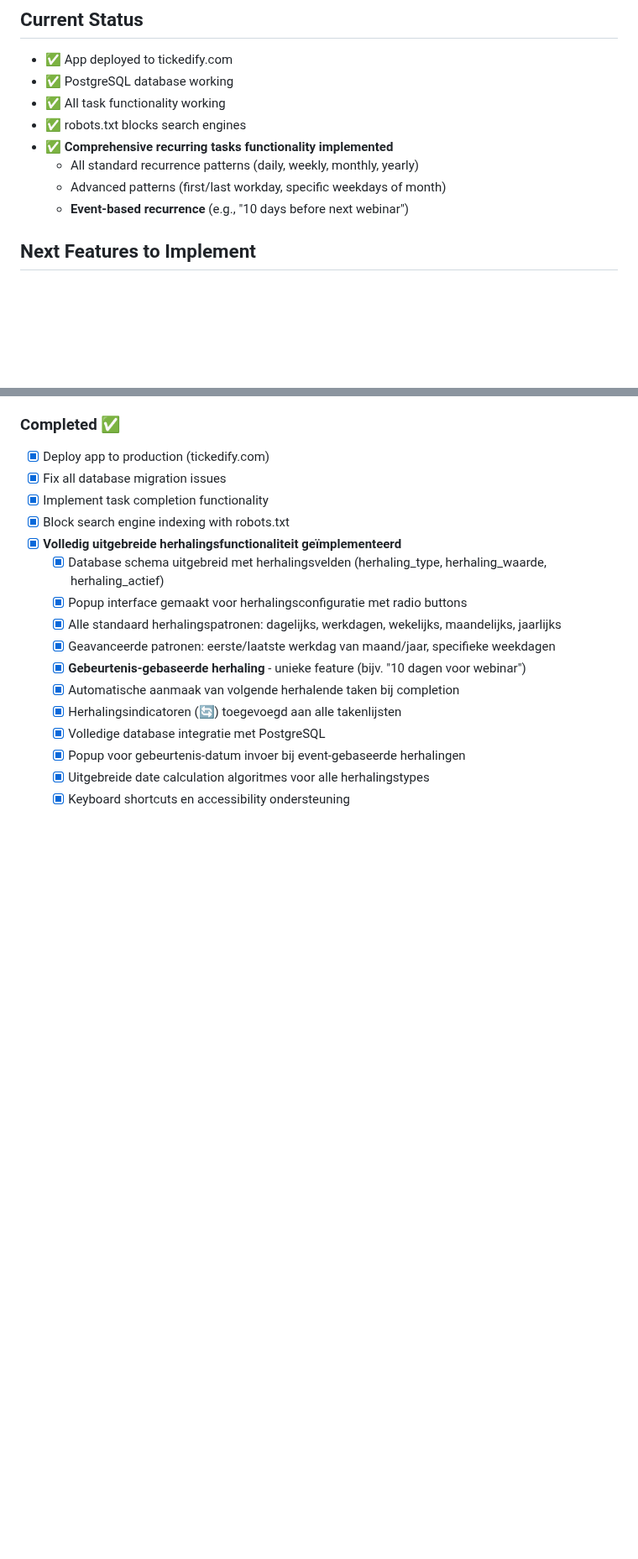
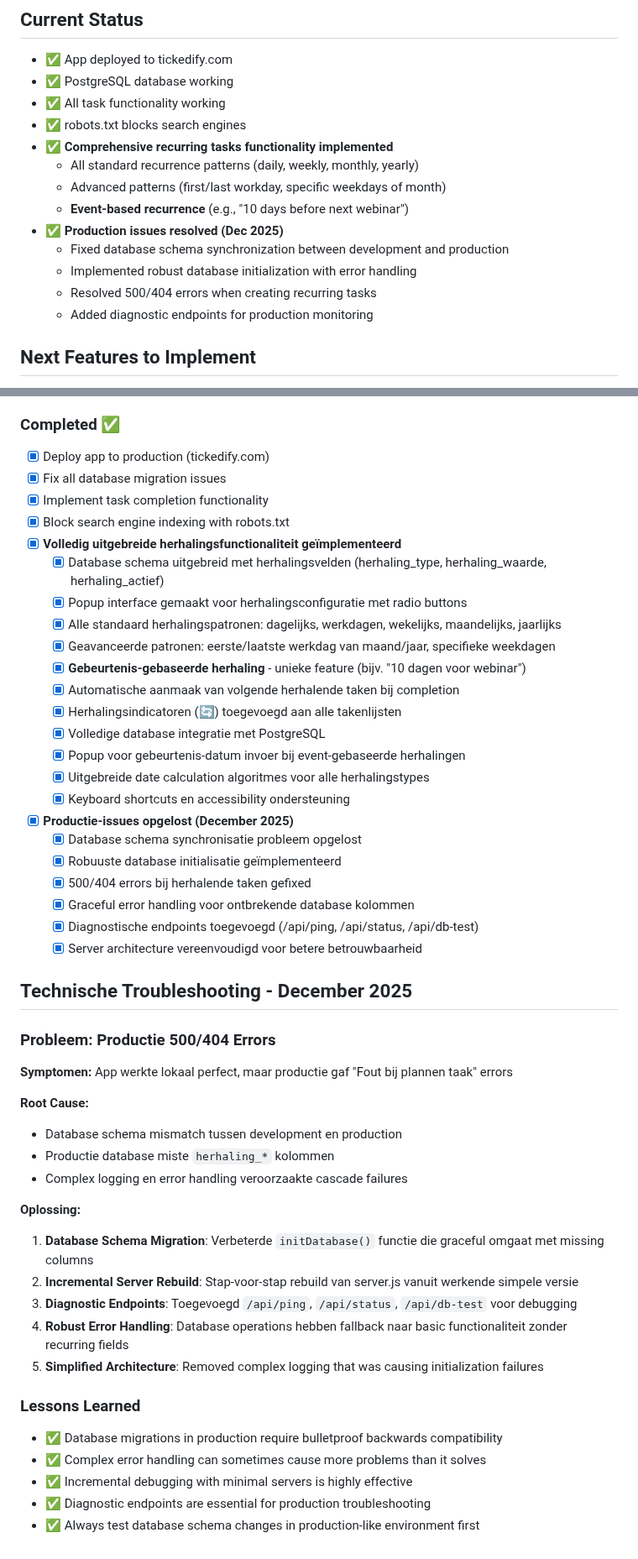
Before and after one commit to nrgiser71/tickedify, a Markdown page: CLAUDE.md, 2 parts joined by grey strips. Shown at 84% size. Drawn GitHub-style; blank space fills up the shorter version.

Commit message:
Document production troubleshooting and resolution
- Add detailed analysis of the production 500/404 errors
- Document root causes: database schema mismatch and complex error handling
- Outline solution approach: incremental rebuild and diagnostic endpoints
- Record lessons learned for future development
- Update status to reflect all issues resolved

This documentation will help prevent similar issues in the future.

```diff
--- a/CLAUDE.md
+++ b/CLAUDE.md
@@ -12,6 +12,11 @@
   - All standard recurrence patterns (daily, weekly, monthly, yearly)
   - Advanced patterns (first/last workday, specific weekdays of month)
   - **Event-based recurrence** (e.g., "10 days before next webinar")
+- ✅ **Production issues resolved (Dec 2025)**
+  - Fixed database schema synchronization between development and production
+  - Implemented robust database initialization with error handling
+  - Resolved 500/404 errors when creating recurring tasks
+  - Added diagnostic endpoints for production monitoring
 
 ## Next Features to Implement
 - **Email-to-Inbox functionality**
@@ -100,3 +105,34 @@ herhaling_actief BOOLEAN DEFAULT FALSE  -- Of de herhaling actief is
   - [x] Popup voor gebeurtenis-datum invoer bij event-gebaseerde herhalingen
   - [x] Uitgebreide date calculation algoritmes voor alle herhalingstypes
   - [x] Keyboard shortcuts en accessibility ondersteuning
+- [x] **Productie-issues opgelost (December 2025)**
+  - [x] Database schema synchronisatie probleem opgelost
+  - [x] Robuuste database initialisatie geïmplementeerd
+  - [x] 500/404 errors bij herhalende taken gefixed
+  - [x] Graceful error handling voor ontbrekende database kolommen
+  - [x] Diagnostische endpoints toegevoegd (/api/ping, /api/status, /api/db-test)
+  - [x] Server architecture vereenvoudigd voor betere betrouwbaarheid
+
+## Technische Troubleshooting - December 2025
+
+### Probleem: Productie 500/404 Errors
+**Symptomen:** App werkte lokaal perfect, maar productie gaf "Fout bij plannen taak" errors
+
+**Root Cause:**
+- Database schema mismatch tussen development en production
+- Productie database miste `herhaling_*` kolommen
+- Complex logging en error handling veroorzaakte cascade failures
+
+**Oplossing:**
+1. **Database Schema Migration**: Verbeterde `initDatabase()` functie die graceful omgaat met missing columns
+2. **Incremental Server Rebuild**: Stap-voor-stap rebuild van server.js vanuit werkende simpele versie
+3. **Diagnostic Endpoints**: Toegevoegd `/api/ping`, `/api/status`, `/api/db-test` voor debugging
+4. **Robust Error Handling**: Database operations hebben fallback naar basic functionaliteit zonder recurring fields
+5. **Simplified Architecture**: Removed complex logging that was causing initialization failures
+
+### Lessons Learned
+- ✅ Database migrations in production require bulletproof backwards compatibility
+- ✅ Complex error handling can sometimes cause more problems than it solves
+- ✅ Incremental debugging with minimal servers is highly effective
+- ✅ Diagnostic endpoints are essential for production troubleshooting
+- ✅ Always test database schema changes in production-like environment first
```
